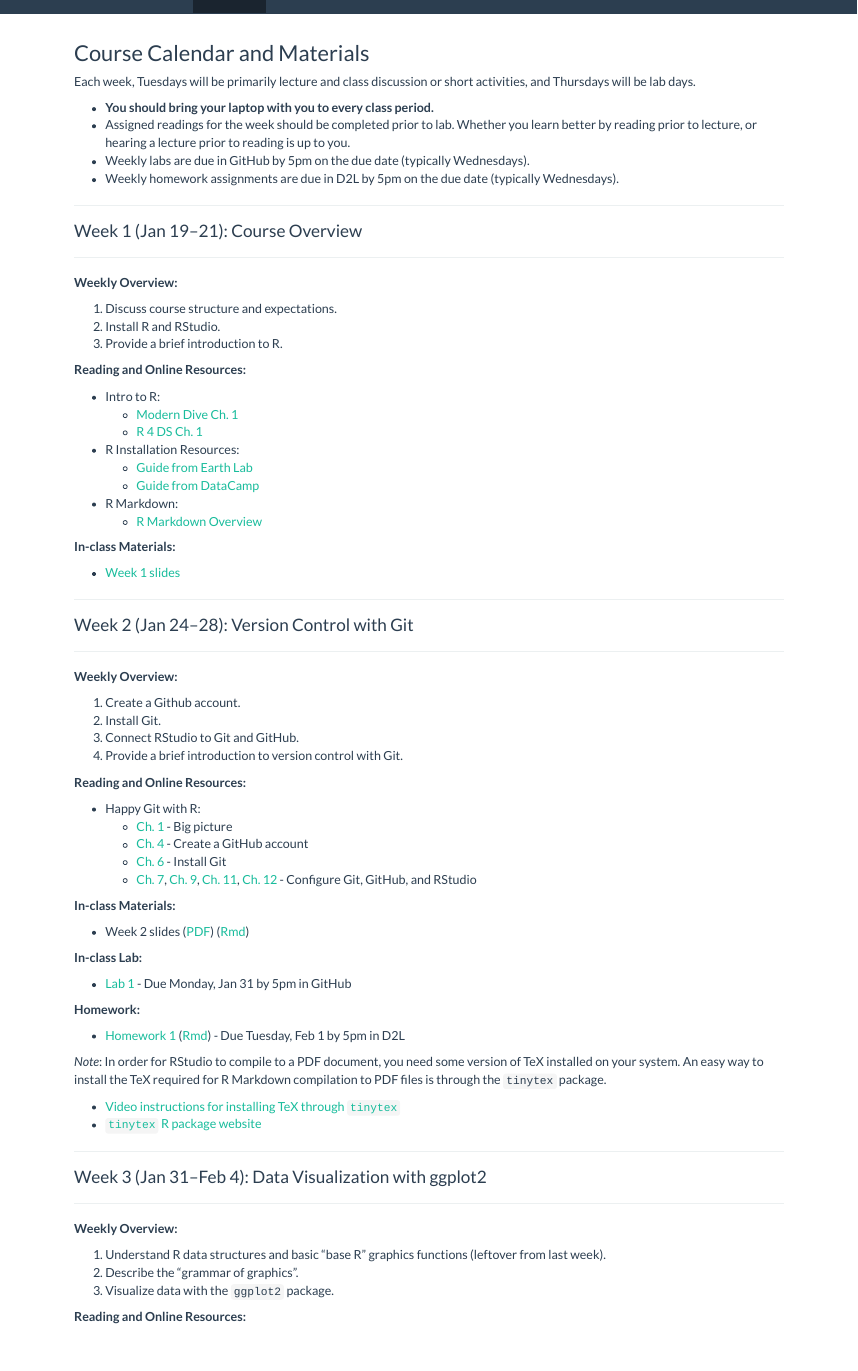
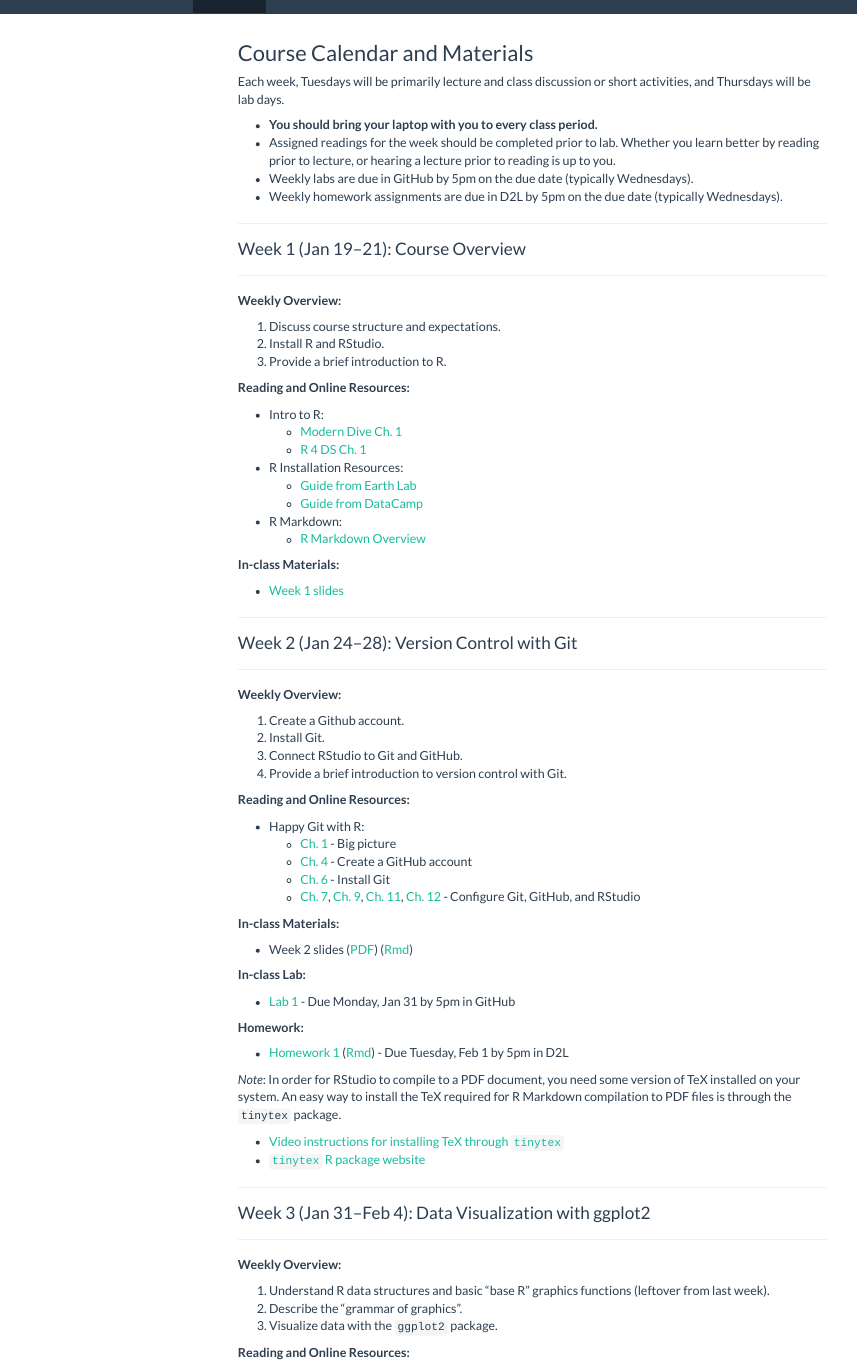
Before and after one commit to stat408-s22/stat408-s22.github.io, an R Markdown document (calendar.Rmd): the page in a window 1100 px wide, from its top. The pictures show the output file calendar.html that the author committed with the source, opened offline; library style sheets and scripts come from the installed R packages; menus at the side of the page are left out.

Commit message:
Add toc to calendar

```diff
--- a/calendar.Rmd
+++ b/calendar.Rmd
@@ -2,7 +2,9 @@
 title: "Course Calendar and Materials"
 output:
   html_document:
-    toc: no
+    toc: yes
+    toc_depth: 2
+    toc_float: yes
 ---
 
 Each week, Tuesdays will be primarily lecture and class discussion or short activities, and Thursdays will be lab days.
```
Also changed, not shown: calendar.html.
